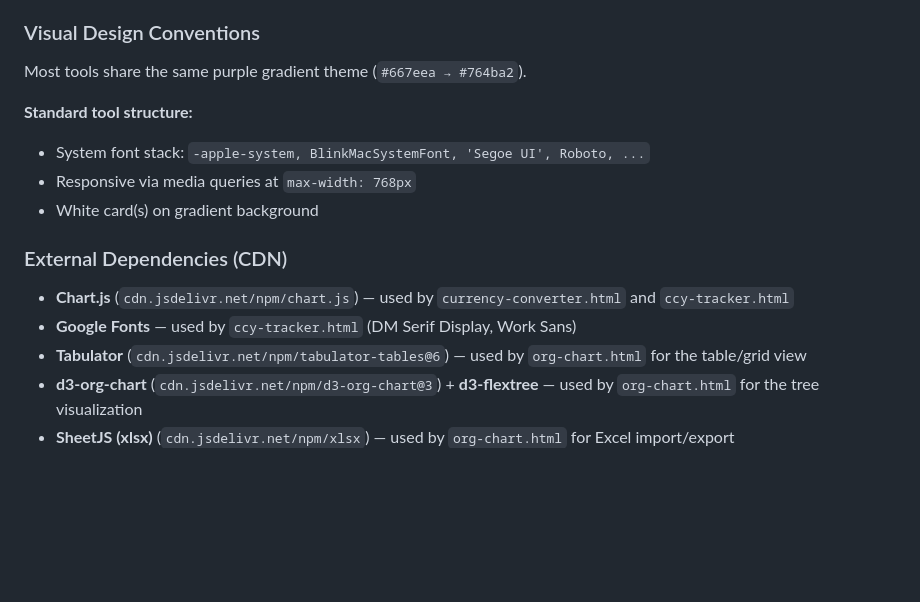
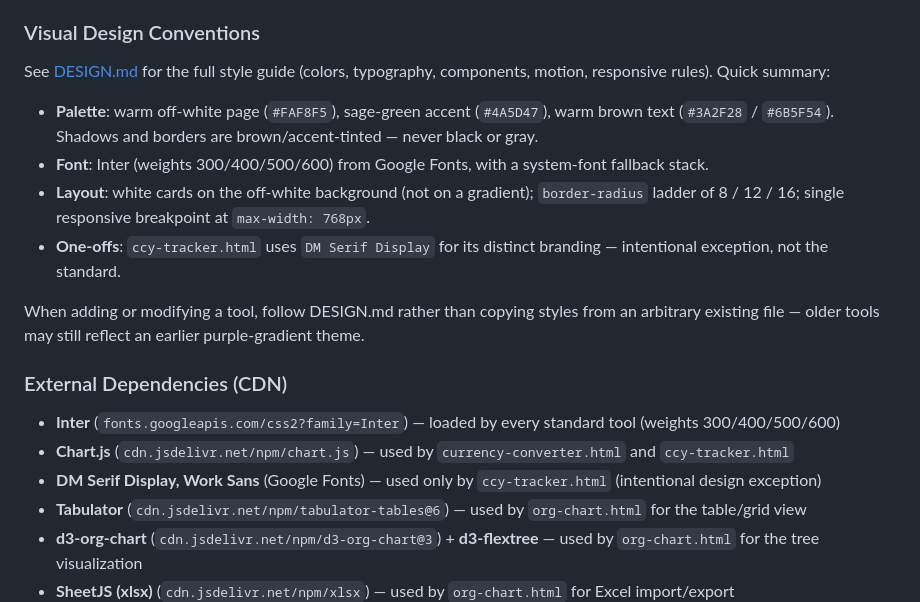
Before and after one commit to palecast/utils, a Markdown page: CLAUDE.md, the part around the change. GitHub-like rendering; blank space fills up the shorter version.

Commit message:
Add DESIGN.md style guide and refresh CLAUDE.md visual conventions
Co-Authored-By: Claude Opus 4.7 (1M context) <noreply@anthropic.com>

```diff
--- a/CLAUDE.md
+++ b/CLAUDE.md
@@ -31,17 +31,20 @@ npx serve .
 
 ### Visual Design Conventions
 
-Most tools share the same purple gradient theme (`#667eea → #764ba2`).
+See [DESIGN.md](DESIGN.md) for the full style guide (colors, typography, components, motion, responsive rules). Quick summary:
 
-**Standard tool structure:**
-- System font stack: `-apple-system, BlinkMacSystemFont, 'Segoe UI', Roboto, ...`
-- Responsive via media queries at `max-width: 768px`
-- White card(s) on gradient background
+- **Palette**: warm off-white page (`#FAF8F5`), sage-green accent (`#4A5D47`), warm brown text (`#3A2F28` / `#6B5F54`). Shadows and borders are brown/accent-tinted — never black or gray.
+- **Font**: Inter (weights 300/400/500/600) from Google Fonts, with a system-font fallback stack.
+- **Layout**: white cards on the off-white background (not on a gradient); `border-radius` ladder of 8 / 12 / 16; single responsive breakpoint at `max-width: 768px`.
+- **One-offs**: `ccy-tracker.html` uses `DM Serif Display` for its distinct branding — intentional exception, not the standard.
+
+When adding or modifying a tool, follow DESIGN.md rather than copying styles from an arbitrary existing file — older tools may still reflect an earlier purple-gradient theme.
 
 ### External Dependencies (CDN)
 
+- **Inter** (`fonts.googleapis.com/css2?family=Inter`) — loaded by every standard tool (weights 300/400/500/600)
 - **Chart.js** (`cdn.jsdelivr.net/npm/chart.js`) — used by `currency-converter.html` and `ccy-tracker.html`
-- **Google Fonts** — used by `ccy-tracker.html` (DM Serif Display, Work Sans)
+- **DM Serif Display, Work Sans** (Google Fonts) — used only by `ccy-tracker.html` (intentional design exception)
 - **Tabulator** (`cdn.jsdelivr.net/npm/tabulator-tables@6`) — used by `org-chart.html` for the table/grid view
 - **d3-org-chart** (`cdn.jsdelivr.net/npm/d3-org-chart@3`) + **d3-flextree** — used by `org-chart.html` for the tree visualization
 - **SheetJS (xlsx)** (`cdn.jsdelivr.net/npm/xlsx`) — used by `org-chart.html` for Excel import/export
```
Also changed, not shown: DESIGN.md (added, +360 -0 lines).
